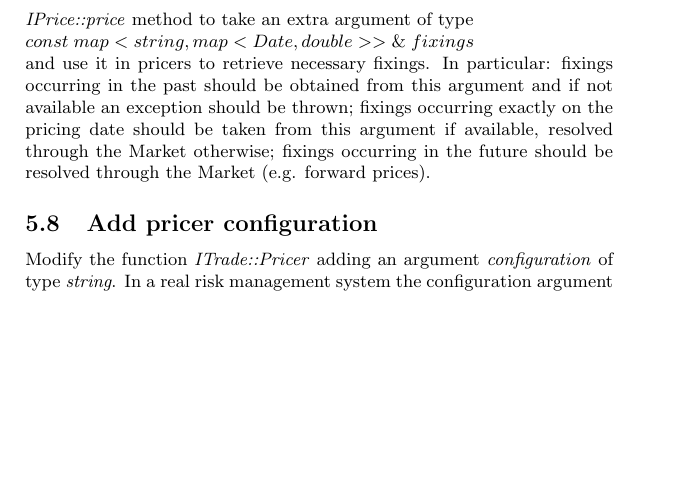
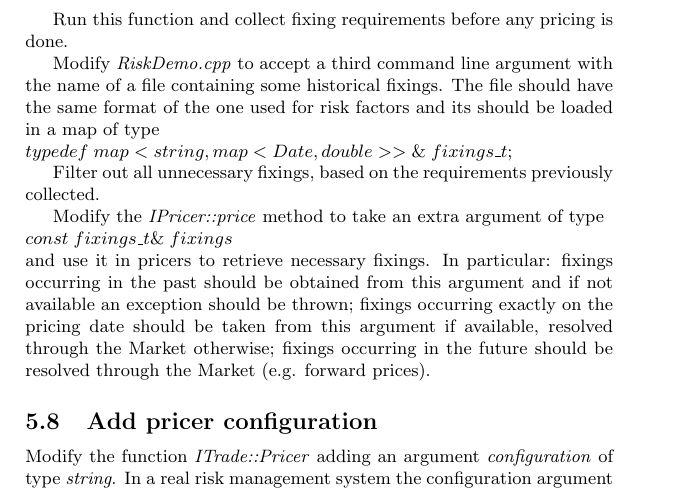
Before and after one commit to phoebeWang123/test2, a LaTeX document (doc/mini-risk.tex): part of page 6 of 7, cut at the place of the change, the shorter picture padded with empty space. Compiled offline with pdfLaTeX.

Commit message:
progress with questions

```diff
--- a/doc/mini-risk.tex
+++ b/doc/mini-risk.tex
@@ -149,7 +149,15 @@ where $B_{T,2}$ is the discount factor in currency 2 for settlement date $T$ and
 Note that when the pricing date $T$ is between $T_1$ and $T_2$, you need to know the value of $S_{T_1}$, which is in the past, i.e. you need to know its fixed value. To achieve that, add to \textit{ITrade} a method\\
 \textit{vector$<$pair$<$string,Date$>>$ required\_fixings(condt Date$\&$ until)},\\
 which returns the fixings needed by the trade to price on pricing date \textit{until}. If a trade has no fixings, this should return an empty vector.
-Modify the \textit{IPrice::price} method to take an extra argument of type\\ $const\; map<string,map<Date,double>>\&\; fixings$\\ and use it in pricers to retrieve necessary fixings. In particular: fixings occurring in the past should be obtained from this argument and if not available an exception should be thrown; fixings occurring exactly on the pricing date should be taken from this argument if available, resolved through the Market otherwise; fixings occurring in the future should be resolved through the Market (e.g. forward prices).
+
+Run this function and collect fixing requirements before any pricing is done.
+
+Modify \textit{RiskDemo.cpp} to accept a third command line argument with the name of a file containing some historical fixings. The file should have the same format of the one used for risk factors and its should be loaded in a map of type\\
+$typedef\; map<string,map<Date,double>>\&\; fixings\_t;$
+
+Filter out all unnecessary fixings, based on the requirements previously collected.
+
+Modify the \textit{IPricer::price} method to take an extra argument of type\\ $const\; fixings\_t\&\; fixings$\\ and use it in pricers to retrieve necessary fixings. In particular: fixings occurring in the past should be obtained from this argument and if not available an exception should be thrown; fixings occurring exactly on the pricing date should be taken from this argument if available, resolved through the Market otherwise; fixings occurring in the future should be resolved through the Market (e.g. forward prices).
 
 \subsection{Add pricer configuration}
 Modify the function \textit{ITrade::Pricer} adding an argument \textit{configuration} of type \textit{string}. In a real risk management system the configuration argument could be very complex and allow for instance to select a pricing model (e.g. Black Scholes or Heston) or a numerical framework (e.g. PDE or Monte Carlo). In this project the configuration string is simply the base currency in which all risk is to be computed. At the moment, by default everything is computed in USD. After your changes, \textit{pricer("EUR")} should return a pricer that computes the price in EUR.\\
```
